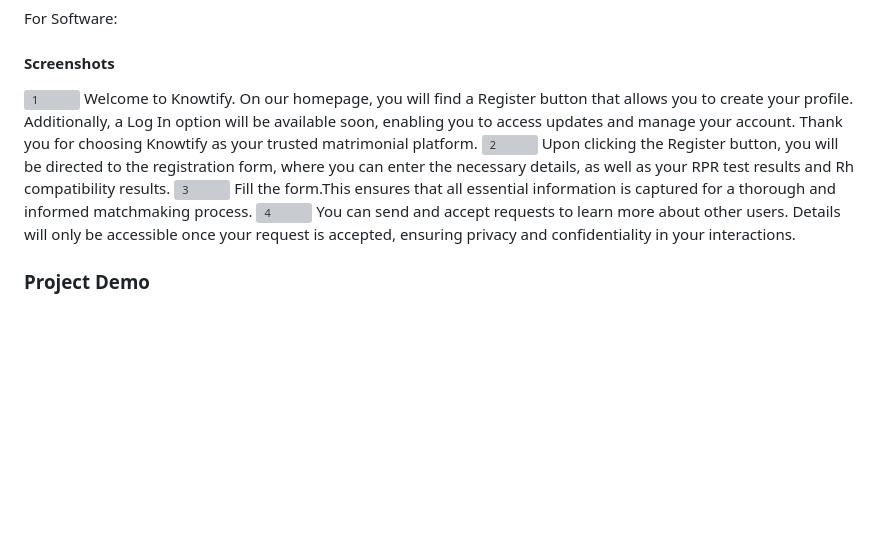
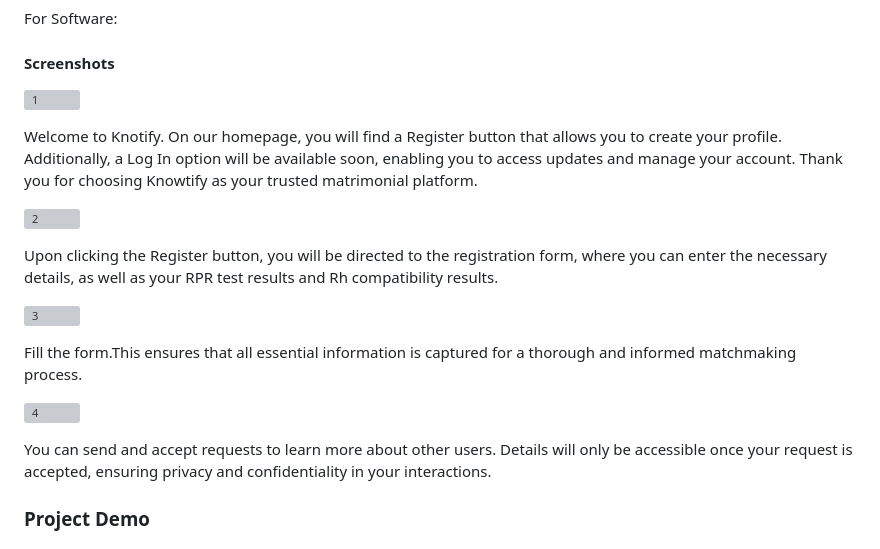
Before and after one commit to Biya-Shibu/Knotify, a Markdown page: README.md, the part around the change. Drawn GitHub-style; blank space fills up the shorter version; grey boxes are pictures that could not be loaded.

```diff
--- a/README.md
+++ b/README.md
@@ -47,12 +47,19 @@ For Software:
 
 
 ![1](https://github.com/user-attachments/assets/c2bbf42b-ca65-4148-80c0-b8a58bda6504)
-Welcome to Knowtify. On our homepage, you will find a Register button that allows you to create your profile. Additionally, a Log In option will be available soon, enabling you to access updates and manage your account. Thank you for choosing Knowtify as your trusted matrimonial platform.
+
+Welcome to Knotify. On our homepage, you will find a Register button that allows you to create your profile. Additionally, a Log In option will be available soon, enabling you to access updates and manage your account. Thank you for choosing Knowtify as your trusted matrimonial platform.
+
 ![2](https://github.com/user-attachments/assets/e32055af-2b07-424f-8135-6c1d56f5be86)
+
 Upon clicking the Register button, you will be directed to the registration form, where you can enter the necessary details, as well as your RPR test results and Rh compatibility results.
+
 ![3](https://github.com/user-attachments/assets/462b49a5-9a13-4747-9b30-5ce8b10ad5ca)
+
 Fill the form.This ensures that all essential information is captured for a thorough and informed matchmaking process.
+
 ![4](https://github.com/user-attachments/assets/8f59c6e1-957b-4f6a-ae84-6dc38f6a3d7a)
+
 You can send and accept requests to learn more about other users. Details will only be accessible once your request is accepted, ensuring privacy and confidentiality in your interactions.
 
 
```
